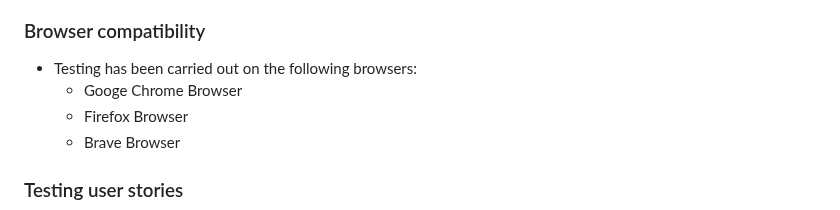
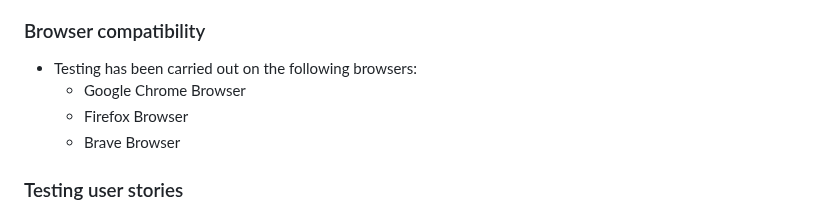
Before and after one commit to paulunder/my_tic_tac_toe, a Markdown page: README.md, the part around the change. Rendered like a GitHub page.

Commit message:
spelling fix in Readme

```diff
--- a/README.md
+++ b/README.md
@@ -261,7 +261,7 @@ The website was tested on the following devices:
 ### Browser compatibility
 
 - Testing has been carried out on the following browsers:
-  - Googe Chrome Browser
+  - Google Chrome Browser
   - Firefox Browser
   - Brave Browser
 
```
